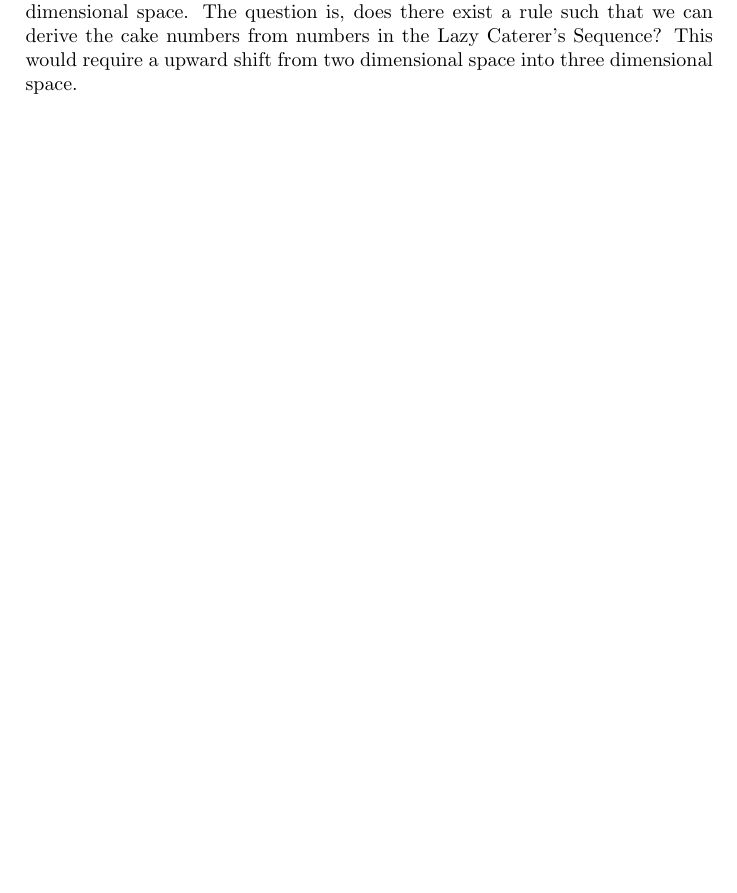
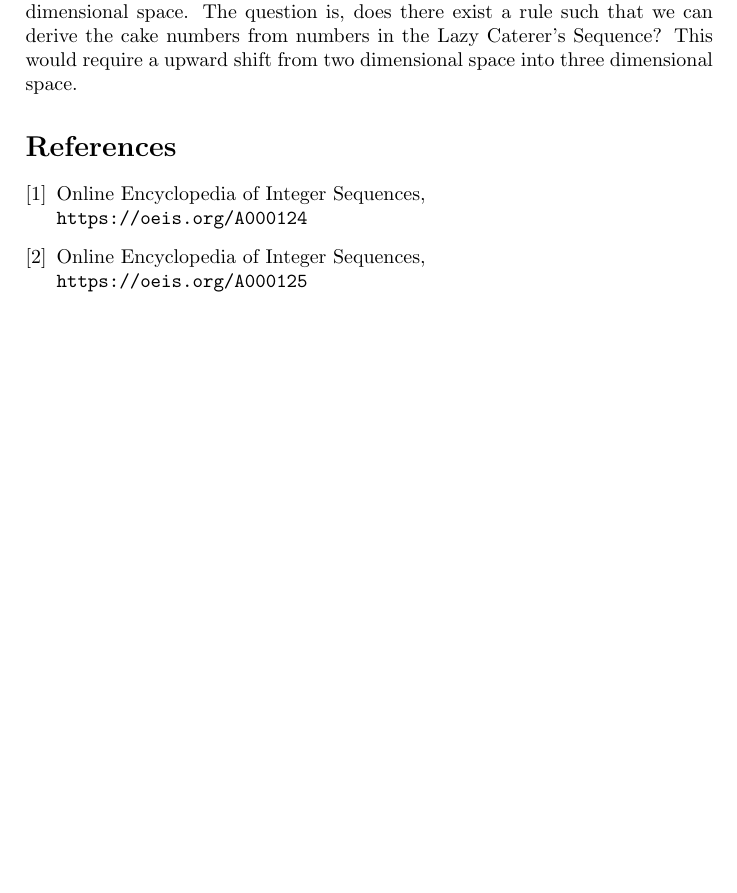
Before and after one commit to Autmtheorem/OEIS-Central-Polygonal-Numbers, a LaTeX document (paper/OEISproject.tex): part of page 7 of 7, cut so that both start at the same text, the shorter picture padded with empty space. Compiled offline with pdfLaTeX.

Commit message:
Added References to the end

```diff
--- a/paper/OEISproject.tex
+++ b/paper/OEISproject.tex
@@ -4,6 +4,7 @@
 \usepackage{caption}
 \usepackage{graphicx}
 \usepackage{enumerate}
+\usepackage{cite}
 \title{Lazy Caterer's Sequence}
 \author{William Peters, Gihan Mendis}
 
@@ -300,4 +301,15 @@ One interesting property to notice about this sequence is the subtraction of two
 \\
 This can be seen as a reduction from three dimensional space down into two dimensional space. The question is, does there exist a rule such that we can derive the cake numbers from numbers in the Lazy Caterer's Sequence? This would require a upward shift from two dimensional space into three dimensional space.
 
+\begin{thebibliography}{1}
+\bibitem{OEIS}
+Online Encyclopedia of Integer Sequences, \\
+\texttt{https://oeis.org/A000124}
+
+\bibitem{OEIS}
+Online Encyclopedia of Integer Sequences, \\
+\texttt{https://oeis.org/A000125}
+
+\end{thebibliography}
+
 \end{document}
```
Also changed, not shown: paper/OEISproject.pdf.
